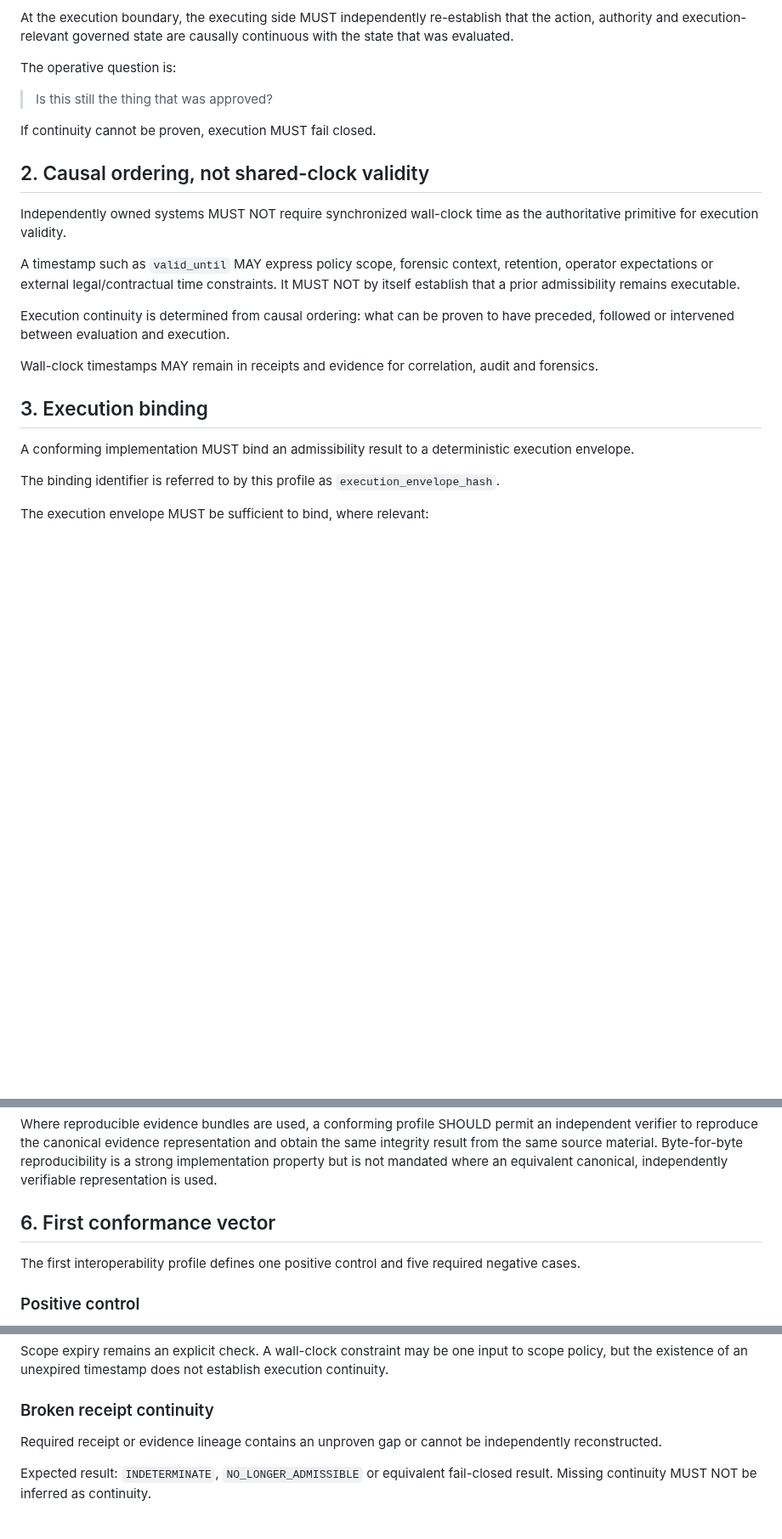
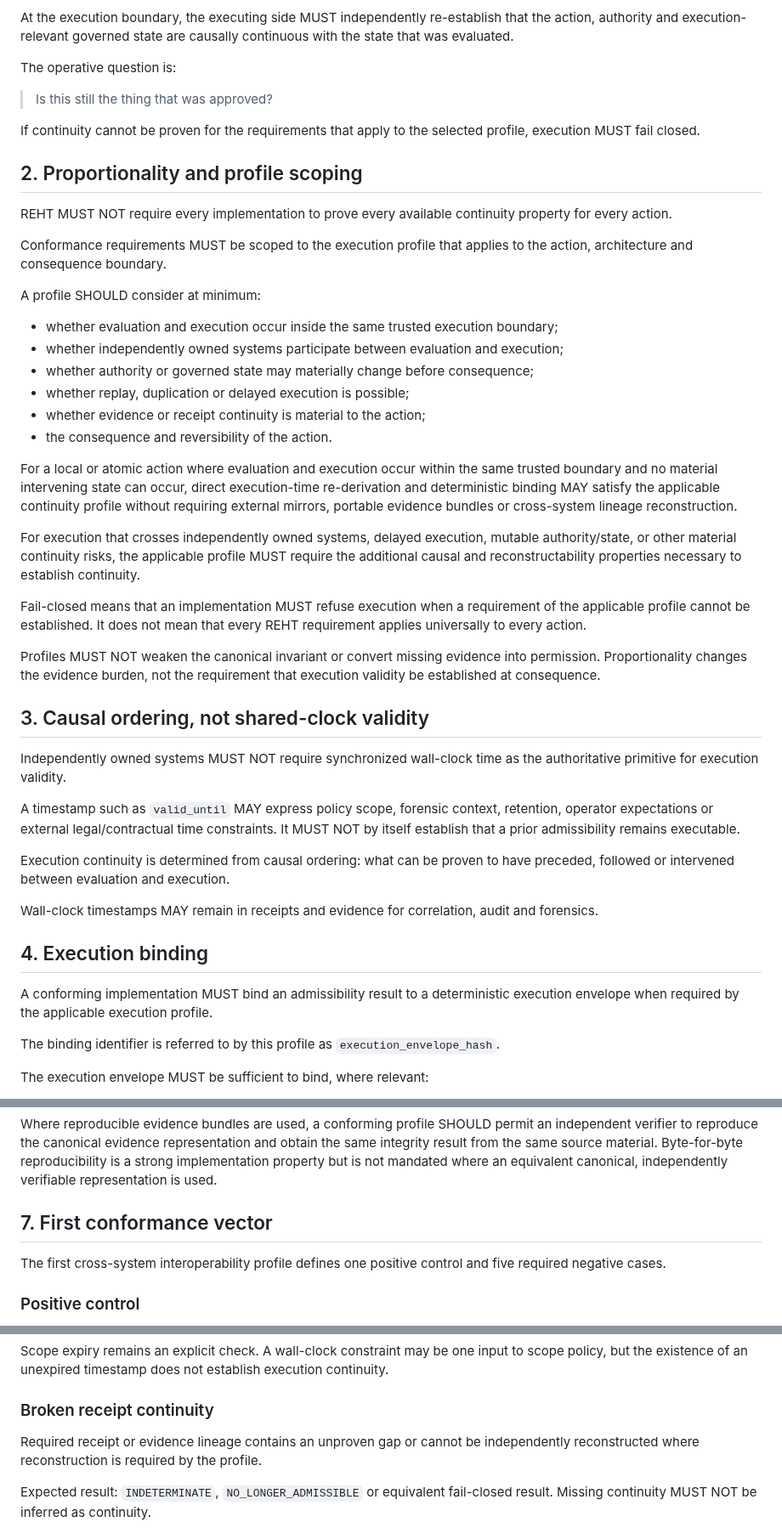
Before and after one commit to nsolland/reht-standard, a Markdown page: docs/CAUSAL_EXECUTION_CONTINUITY.md, 3 parts joined by grey strips. Shown at 85% size. Drawn GitHub-style; blank space fills up the shorter version.

Commit message:
spec: add proportionality and profile scoping rule

```diff
--- a/docs/CAUSAL_EXECUTION_CONTINUITY.md
+++ b/docs/CAUSAL_EXECUTION_CONTINUITY.md
@@ -14,9 +14,32 @@ The operative question is:
 
 > Is this still the thing that was approved?
 
-If continuity cannot be proven, execution MUST fail closed.
+If continuity cannot be proven for the requirements that apply to the selected profile, execution MUST fail closed.
 
-## 2. Causal ordering, not shared-clock validity
+## 2. Proportionality and profile scoping
+
+REHT MUST NOT require every implementation to prove every available continuity property for every action.
+
+Conformance requirements MUST be scoped to the execution profile that applies to the action, architecture and consequence boundary.
+
+A profile SHOULD consider at minimum:
+
+- whether evaluation and execution occur inside the same trusted execution boundary;
+- whether independently owned systems participate between evaluation and execution;
+- whether authority or governed state may materially change before consequence;
+- whether replay, duplication or delayed execution is possible;
+- whether evidence or receipt continuity is material to the action;
+- the consequence and reversibility of the action.
+
+For a local or atomic action where evaluation and execution occur within the same trusted boundary and no material intervening state can occur, direct execution-time re-derivation and deterministic binding MAY satisfy the applicable continuity profile without requiring external mirrors, portable evidence bundles or cross-system lineage reconstruction.
+
+For execution that crosses independently owned systems, delayed execution, mutable authority/state, or other material continuity risks, the applicable profile MUST require the additional causal and reconstructability properties necessary to establish continuity.
+
+Fail-closed means that an implementation MUST refuse execution when a requirement of the applicable profile cannot be established. It does not mean that every REHT requirement applies universally to every action.
+
+Profiles MUST NOT weaken the canonical invariant or convert missing evidence into permission. Proportionality changes the evidence burden, not the requirement that execution validity be established at consequence.
+
+## 3. Causal ordering, not shared-clock validity
 
 Independently owned systems MUST NOT require synchronized wall-clock time as the authoritative primitive for execution validity.
 
@@ -26,9 +49,9 @@ Execution continuity is determined from causal ordering: what can be proven to h
 
 Wall-clock timestamps MAY remain in receipts and evidence for correlation, audit and forensics.
 
-## 3. Execution binding
+## 4. Execution binding
 
-A conforming implementation MUST bind an admissibility result to a deterministic execution envelope.
+A conforming implementation MUST bind an admissibility result to a deterministic execution envelope when required by the applicable execution profile.
 
 The binding identifier is referred to by this profile as `execution_envelope_hash`.
 
@@ -75,9 +100,9 @@ REHT does not require a particular signature algorithm, block format, archive fo
 
 Where reproducible evidence bundles are used, a conforming profile SHOULD permit an independent verifier to reproduce the canonical evidence representation and obtain the same integrity result from the same source material. Byte-for-byte reproducibility is a strong implementation property but is not mandated where an equivalent canonical, independently verifiable representation is used.
 
-## 6. First conformance vector
+## 7. First conformance vector
 
-The first interoperability profile defines one positive control and five required negative cases.
+The first cross-system interoperability profile defines one positive control and five required negative cases.
 
 ### Positive control
 
@@ -101,7 +126,7 @@ Scope expiry remains an explicit check. A wall-clock constraint may be one input
 
 ### Broken receipt continuity
 
-Required receipt or evidence lineage contains an unproven gap or cannot be independently reconstructed.
+Required receipt or evidence lineage contains an unproven gap or cannot be independently reconstructed where reconstruction is required by the profile.
 
 Expected result: `INDETERMINATE`, `NO_LONGER_ADMISSIBLE` or equivalent fail-closed result. Missing continuity MUST NOT be inferred as continuity.
 
```
Also changed, not shown: other parts of docs/CAUSAL_EXECUTION_CONTINUITY.md (+15 -13 lines).
